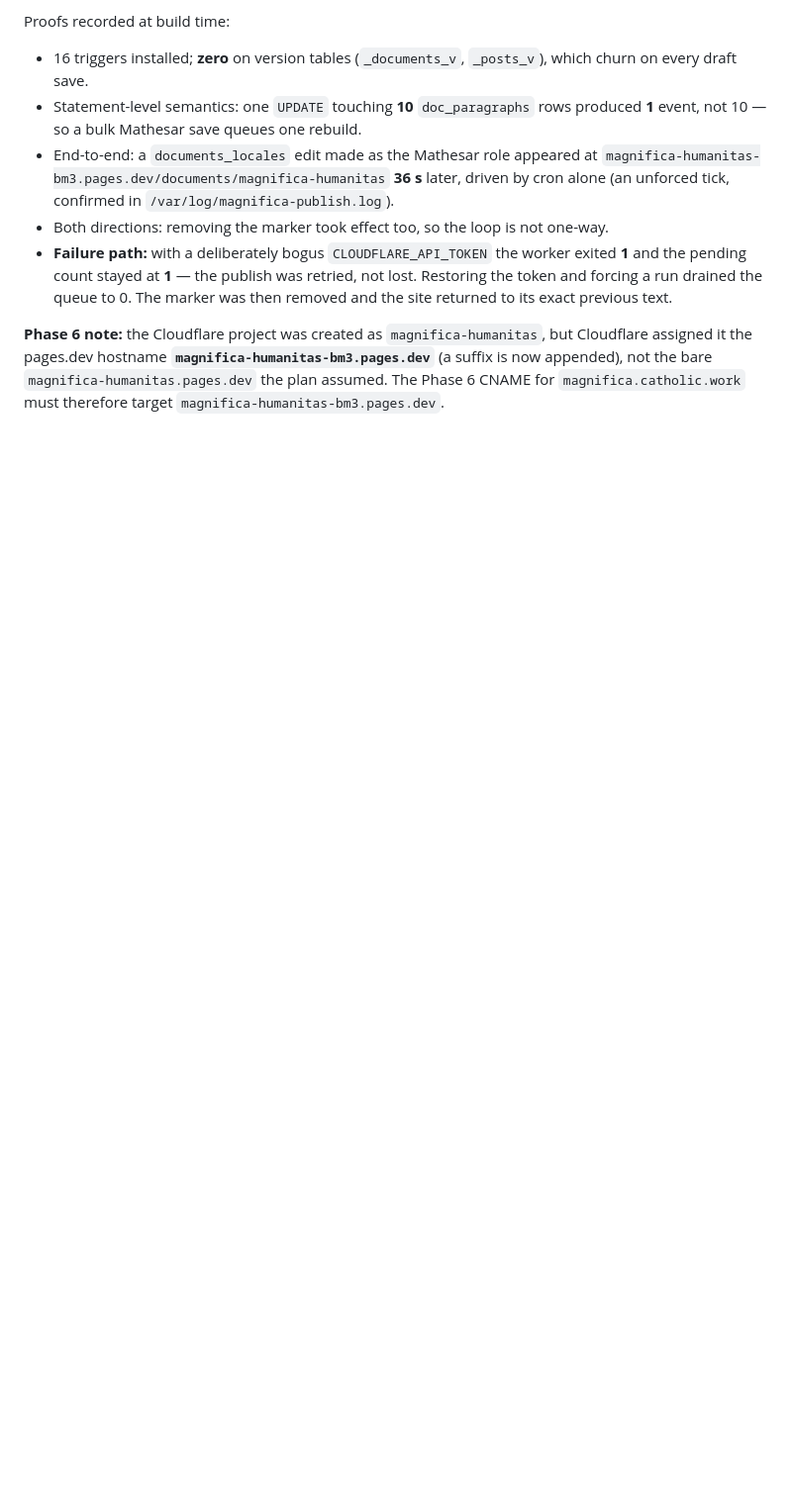
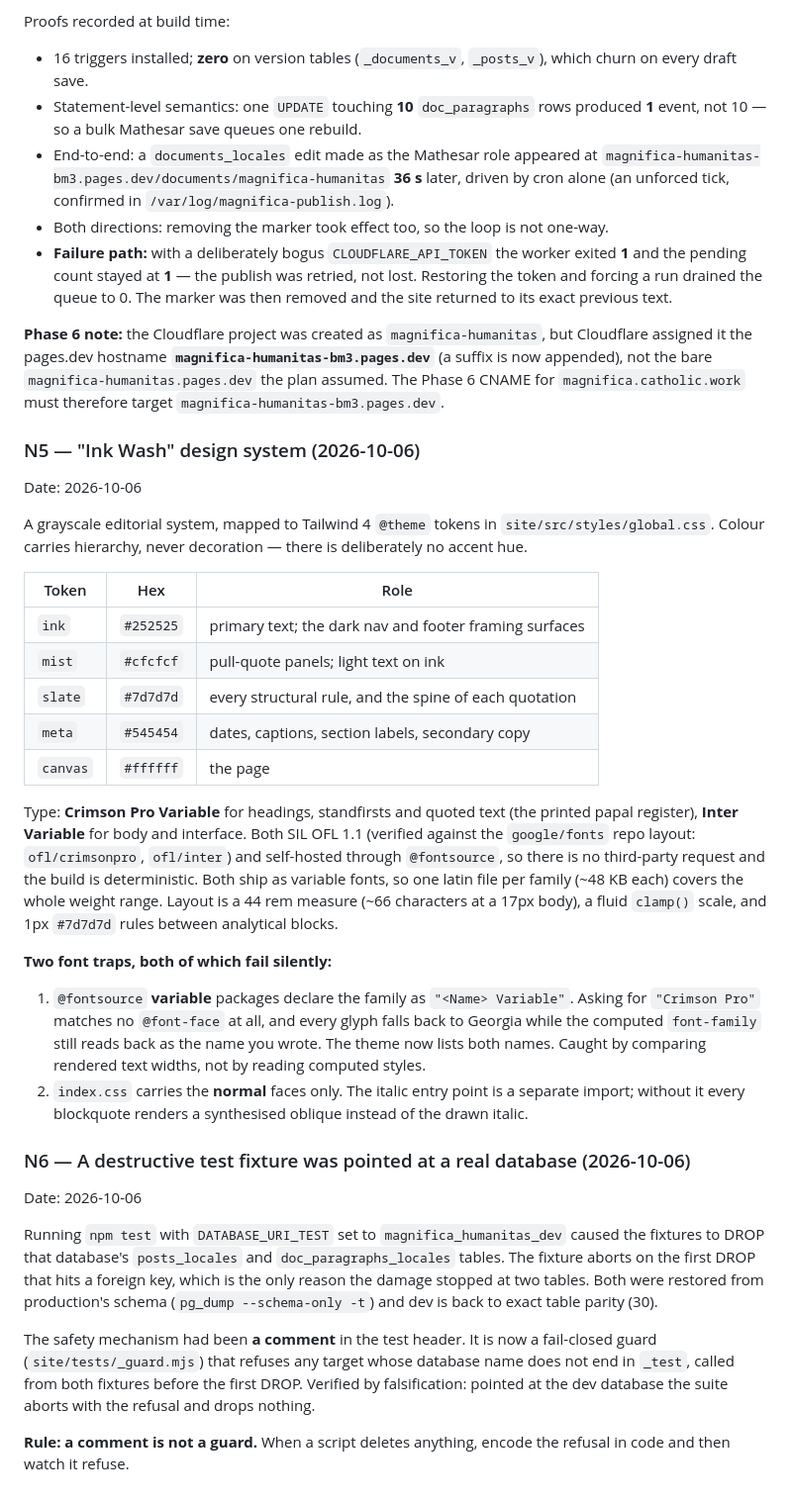
Before and after one commit to schoedel-learn/magnifica-humanitas, a Markdown page: docs/decisions.md, the part around the change. Shown at 99% size. GitHub-like rendering; blank space fills up the shorter version.

Commit message:
docs: N5 design system + N6 the destructive-fixture incident and its guard

```diff
--- a/docs/decisions.md
+++ b/docs/decisions.md
@@ -229,3 +229,51 @@ Proofs recorded at build time:
 assigned it the pages.dev hostname **`magnifica-humanitas-bm3.pages.dev`** (a suffix is now
 appended), not the bare `magnifica-humanitas.pages.dev` the plan assumed. The Phase 6 CNAME
 for `magnifica.catholic.work` must therefore target `magnifica-humanitas-bm3.pages.dev`.
+
+### N5 — "Ink Wash" design system (2026-10-06)
+Date: 2026-10-06
+
+A grayscale editorial system, mapped to Tailwind 4 `@theme` tokens in
+`site/src/styles/global.css`. Colour carries hierarchy, never decoration — there is
+deliberately no accent hue.
+
+| Token | Hex | Role |
+|---|---|---|
+| `ink` | `#252525` | primary text; the dark nav and footer framing surfaces |
+| `mist` | `#cfcfcf` | pull-quote panels; light text on ink |
+| `slate` | `#7d7d7d` | every structural rule, and the spine of each quotation |
+| `meta` | `#545454` | dates, captions, section labels, secondary copy |
+| `canvas` | `#ffffff` | the page |
+
+Type: **Crimson Pro Variable** for headings, standfirsts and quoted text (the printed papal
+register), **Inter Variable** for body and interface. Both SIL OFL 1.1 (verified against the
+`google/fonts` repo layout: `ofl/crimsonpro`, `ofl/inter`) and self-hosted through
+`@fontsource`, so there is no third-party request and the build is deterministic. Both ship as
+variable fonts, so one latin file per family (~48 KB each) covers the whole weight range.
+Layout is a 44 rem measure (~66 characters at a 17px body), a fluid `clamp()` scale, and 1px
+`#7d7d7d` rules between analytical blocks.
+
+**Two font traps, both of which fail silently:**
+1. `@fontsource` **variable** packages declare the family as `"<Name> Variable"`. Asking for
+   `"Crimson Pro"` matches no `@font-face` at all, and every glyph falls back to Georgia while
+   the computed `font-family` still reads back as the name you wrote. The theme now lists both
+   names. Caught by comparing rendered text widths, not by reading computed styles.
+2. `index.css` carries the **normal** faces only. The italic entry point is a separate import;
+   without it every blockquote renders a synthesised oblique instead of the drawn italic.
+
+### N6 — A destructive test fixture was pointed at a real database (2026-10-06)
+Date: 2026-10-06
+
+Running `npm test` with `DATABASE_URI_TEST` set to `magnifica_humanitas_dev` caused the
+fixtures to DROP that database's `posts_locales` and `doc_paragraphs_locales` tables. The
+fixture aborts on the first DROP that hits a foreign key, which is the only reason the damage
+stopped at two tables. Both were restored from production's schema (`pg_dump --schema-only -t`)
+and dev is back to exact table parity (30).
+
+The safety mechanism had been **a comment** in the test header. It is now a fail-closed guard
+(`site/tests/_guard.mjs`) that refuses any target whose database name does not end in `_test`,
+called from both fixtures before the first DROP. Verified by falsification: pointed at the dev
+database the suite aborts with the refusal and drops nothing.
+
+**Rule: a comment is not a guard.** When a script deletes anything, encode the refusal in code
+and then watch it refuse.
```
